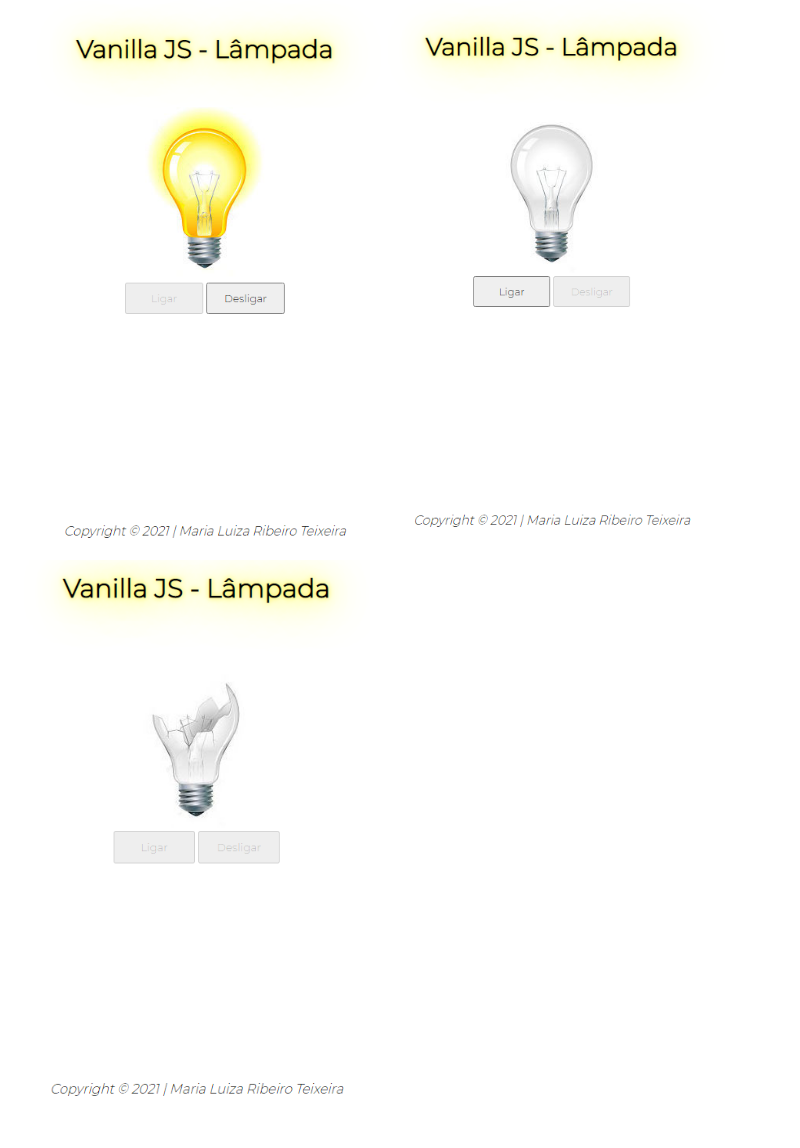
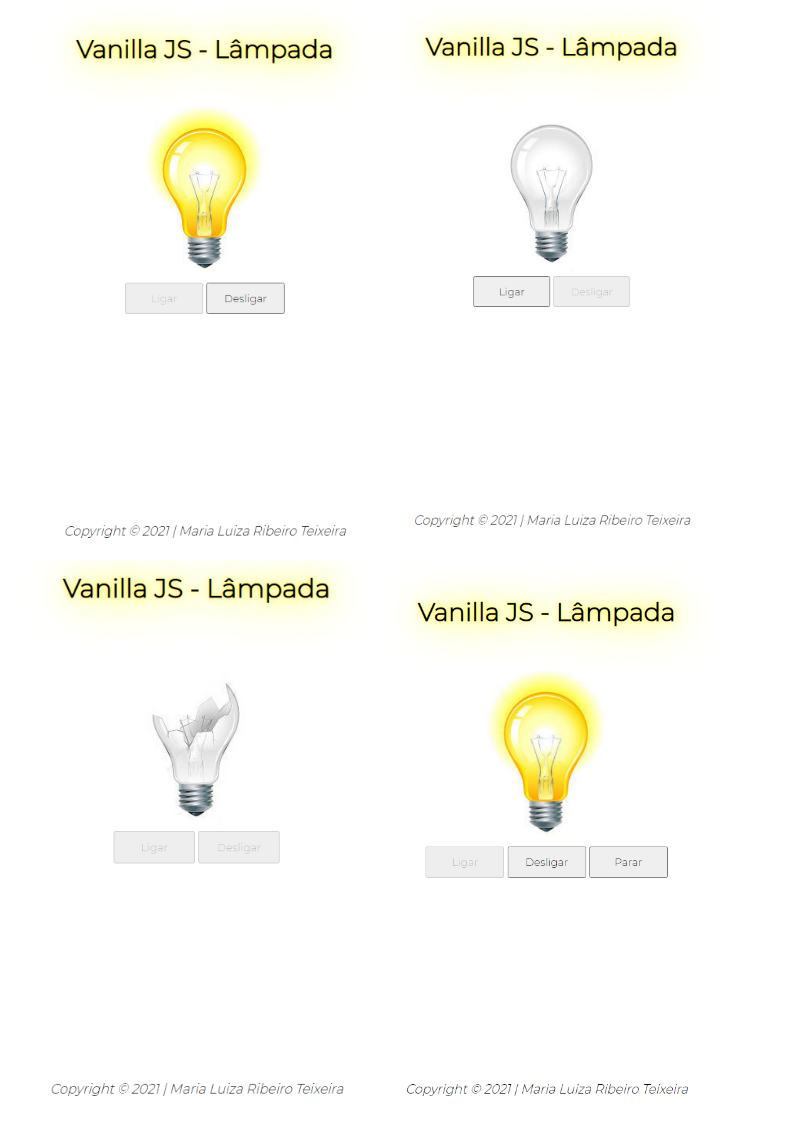
Before and after one commit to malurt/PWFE_Lampada, a Markdown page: README.md, the part around the change. Rendered like a GitHub page; pictures changed too: img/projetoPiscar.png (added).

Commit message:
Atualizando Read.me funcao piscar

```diff
--- a/README.md
+++ b/README.md
@@ -15,3 +15,4 @@ Tudo isso foi feito seguindo as boas práticas de prpgramação, como funções
 ![](img/projetoLigada.png)
 ![](img/projetoDesligada.png)
 ![](img/projetoQuebrada.png)
+![](img/projetoPiscar.png)
```
